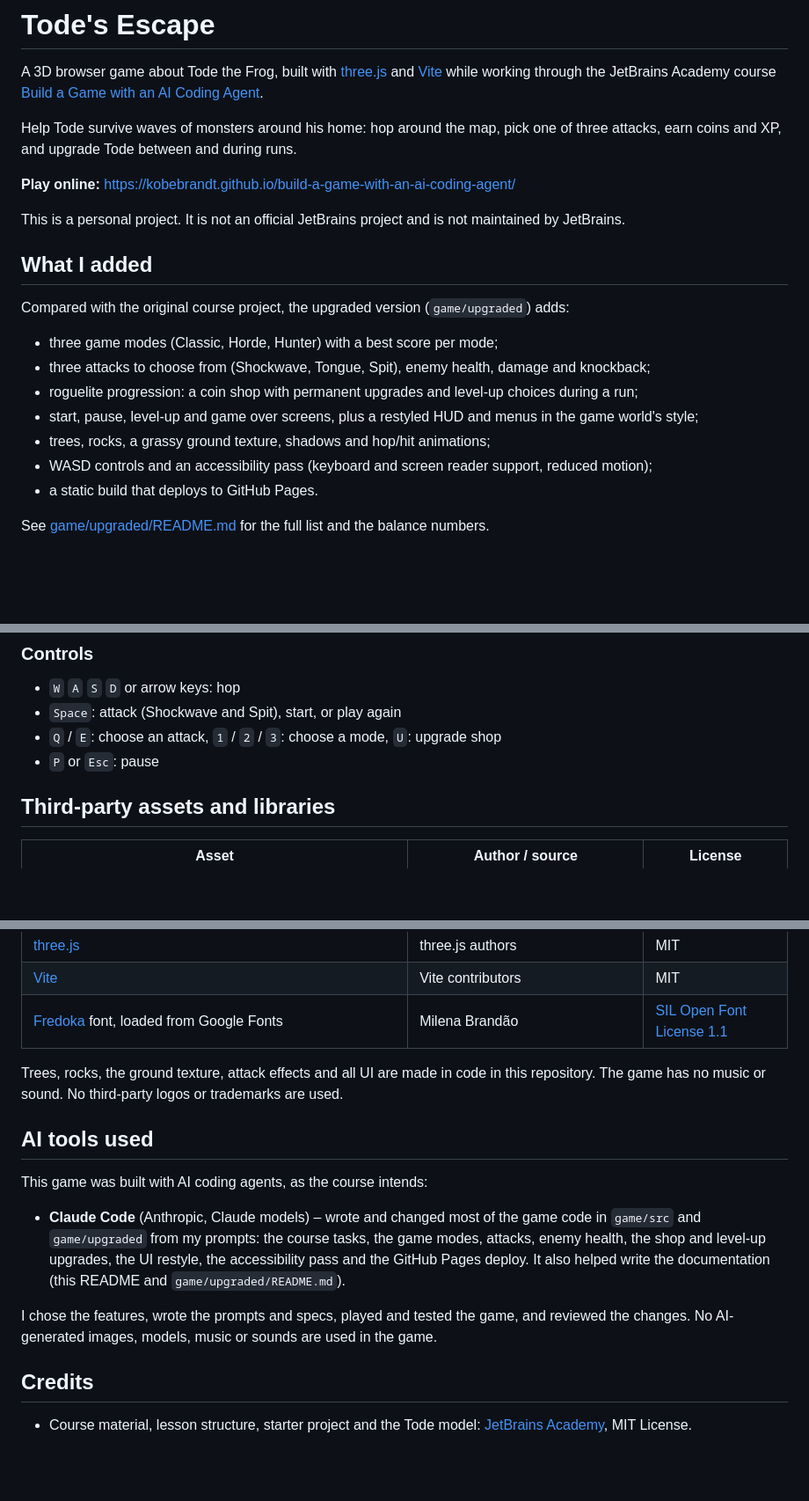
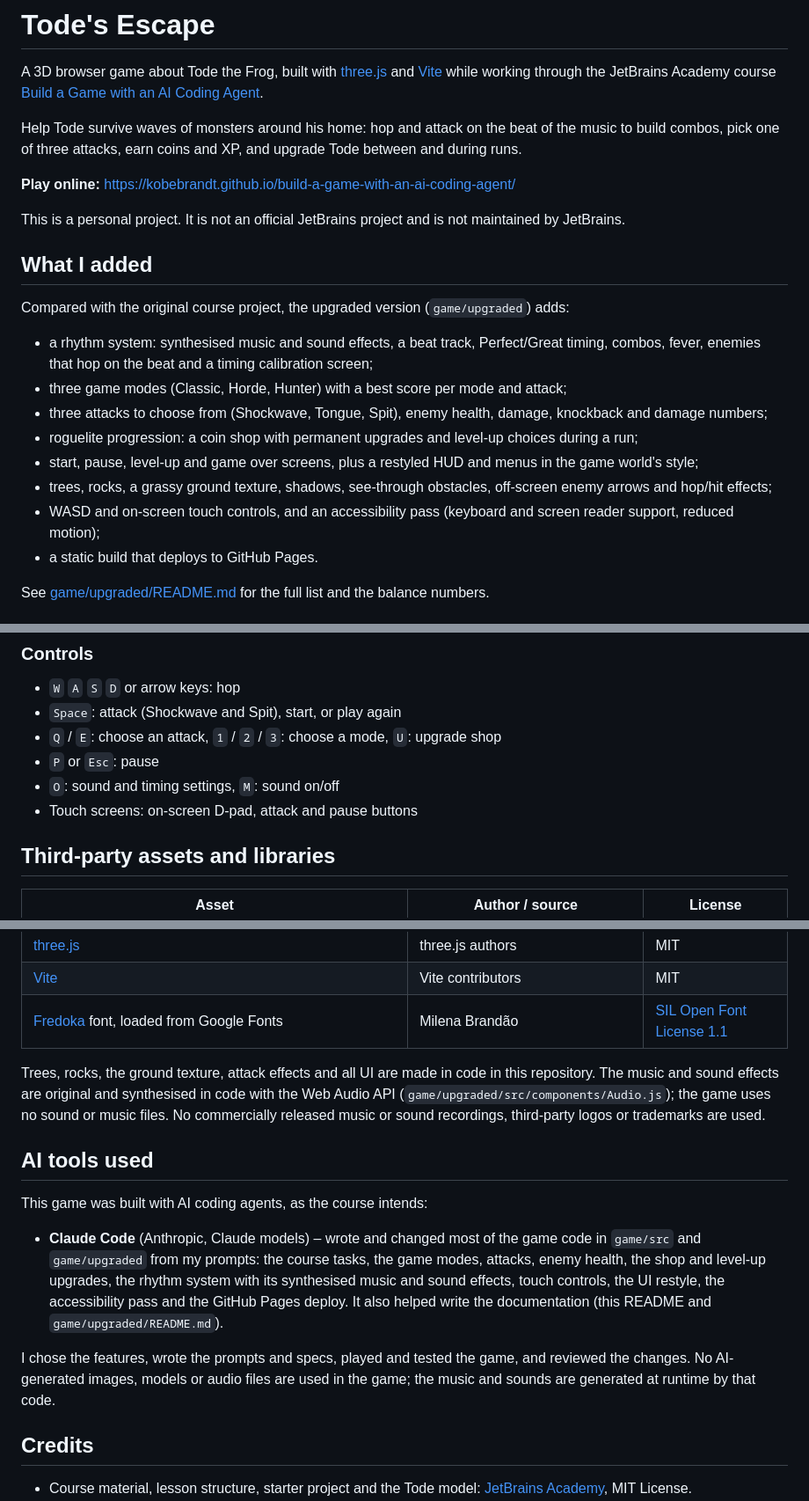
Before and after one commit to KobeBrandt/build-a-game-with-an-ai-coding-agent, a Markdown page: README.md, 3 parts joined by grey strips. Shown at 88% size. GitHub-like rendering; blank space fills up the shorter version.

Commit message:
Describe the rhythm and sound features in the README
The README still said the game had no music or sound. Describe the
rhythm system, synthesised music and sound effects, touch controls and
the new keys, and state that all audio is generated in code with the
Web Audio API, with no sound or music files.

Co-Authored-By: Claude Opus 5.5 <noreply@anthropic.com>

```diff
--- a/README.md
+++ b/README.md
@@ -4,8 +4,8 @@ A 3D browser game about Tode the Frog, built with [three.js](https://threejs.org
 while working through the JetBrains Academy course
 [Build a Game with an AI Coding Agent](https://github.com/jetbrains-academy/game-course).
 
-Help Tode survive waves of monsters around his home: hop around the map, pick one of three attacks,
-earn coins and XP, and upgrade Tode between and during runs.
+Help Tode survive waves of monsters around his home: hop and attack on the beat of the music to build combos,
+pick one of three attacks, earn coins and XP, and upgrade Tode between and during runs.
 
 **Play online:** https://kobebrandt.github.io/build-a-game-with-an-ai-coding-agent/
 
@@ -15,12 +15,14 @@ This is a personal project. It is not an official JetBrains project and is not m
 
 Compared with the original course project, the upgraded version (`game/upgraded`) adds:
 
-- three game modes (Classic, Horde, Hunter) with a best score per mode;
-- three attacks to choose from (Shockwave, Tongue, Spit), enemy health, damage and knockback;
+- a rhythm system: synthesised music and sound effects, a beat track, Perfect/Great timing, combos, fever,
+  enemies that hop on the beat and a timing calibration screen;
+- three game modes (Classic, Horde, Hunter) with a best score per mode and attack;
+- three attacks to choose from (Shockwave, Tongue, Spit), enemy health, damage, knockback and damage numbers;
 - roguelite progression: a coin shop with permanent upgrades and level-up choices during a run;
 - start, pause, level-up and game over screens, plus a restyled HUD and menus in the game world's style;
-- trees, rocks, a grassy ground texture, shadows and hop/hit animations;
-- WASD controls and an accessibility pass (keyboard and screen reader support, reduced motion);
+- trees, rocks, a grassy ground texture, shadows, see-through obstacles, off-screen enemy arrows and hop/hit effects;
+- WASD and on-screen touch controls, and an accessibility pass (keyboard and screen reader support, reduced motion);
 - a static build that deploys to GitHub Pages.
 
 See [game/upgraded/README.md](game/upgraded/README.md) for the full list and the balance numbers.
@@ -63,6 +65,8 @@ npm run build              # course version, into game/dist
 - `Space`: attack (Shockwave and Spit), start, or play again
 - `Q` / `E`: choose an attack, `1` / `2` / `3`: choose a mode, `U`: upgrade shop
 - `P` or `Esc`: pause
+- `O`: sound and timing settings, `M`: sound on/off
+- Touch screens: on-screen D-pad, attack and pause buttons
 
 ## Third-party assets and libraries
 
@@ -77,7 +81,9 @@ npm run build              # course version, into game/dist
 | [Fredoka](https://fonts.google.com/specimen/Fredoka) font, loaded from Google Fonts | Milena Brandão | [SIL Open Font License 1.1](https://openfontlicense.org/) |
 
 Trees, rocks, the ground texture, attack effects and all UI are made in code in this repository.
-The game has no music or sound. No third-party logos or trademarks are used.
+The music and sound effects are original and synthesised in code with the Web Audio API
+(`game/upgraded/src/components/Audio.js`); the game uses no sound or music files.
+No commercially released music or sound recordings, third-party logos or trademarks are used.
 
 ## AI tools used
 
@@ -85,11 +91,11 @@ This game was built with AI coding agents, as the course intends:
 
 - **Claude Code** (Anthropic, Claude models) – wrote and changed most of the game code in `game/src` and
   `game/upgraded` from my prompts: the course tasks, the game modes, attacks, enemy health, the shop and
-  level-up upgrades, the UI restyle, the accessibility pass and the GitHub Pages deploy. It also helped write
+  level-up upgrades, the rhythm system with its synthesised music and sound effects, touch controls, the UI restyle, the accessibility pass and the GitHub Pages deploy. It also helped write
   the documentation (this README and `game/upgraded/README.md`).
 
 I chose the features, wrote the prompts and specs, played and tested the game, and reviewed the changes.
-No AI-generated images, models, music or sounds are used in the game.
+No AI-generated images, models or audio files are used in the game; the music and sounds are generated at runtime by that code.
 
 ## Credits
 
```
